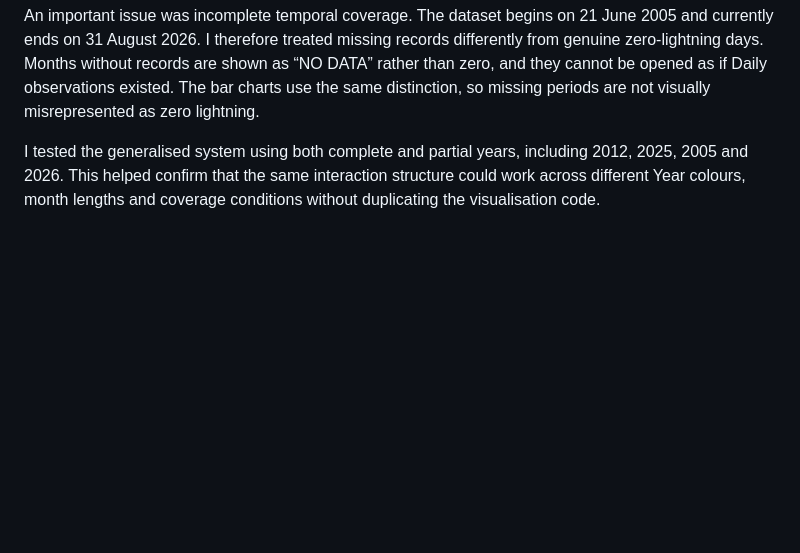
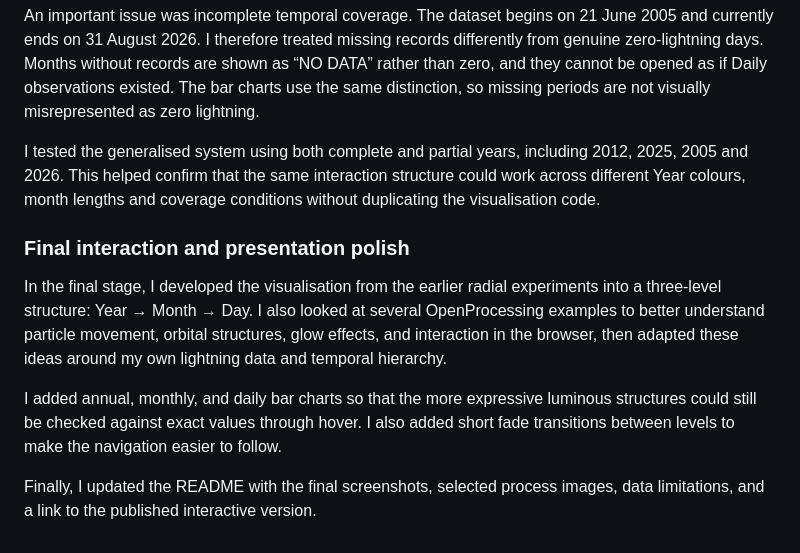
Before and after one commit to vivienhh/hong-kong-lightning-calendar, a Markdown page: PROCESS.md, the part around the change. Drawn GitHub-style; blank space fills up the shorter version.

Commit message:
Document final interaction and presentation

```diff
--- a/PROCESS.md
+++ b/PROCESS.md
@@ -755,3 +755,12 @@ The colour system also became dynamic. Each selected Year keeps the colour assig
 An important issue was incomplete temporal coverage. The dataset begins on 21 June 2005 and currently ends on 31 August 2026. I therefore treated missing records differently from genuine zero-lightning days. Months without records are shown as “NO DATA” rather than zero, and they cannot be opened as if Daily observations existed. The bar charts use the same distinction, so missing periods are not visually misrepresented as zero lightning.
 
 I tested the generalised system using both complete and partial years, including 2012, 2025, 2005 and 2026. This helped confirm that the same interaction structure could work across different Year colours, month lengths and coverage conditions without duplicating the visualisation code.
+
+
+### Final interaction and presentation polish
+
+In the final stage, I developed the visualisation from the earlier radial experiments into a three-level structure: Year → Month → Day. I also looked at several OpenProcessing examples to better understand particle movement, orbital structures, glow effects, and interaction in the browser, then adapted these ideas around my own lightning data and temporal hierarchy.
+
+I added annual, monthly, and daily bar charts so that the more expressive luminous structures could still be checked against exact values through hover. I also added short fade transitions between levels to make the navigation easier to follow.
+
+Finally, I updated the README with the final screenshots, selected process images, data limitations, and a link to the published interactive version.
```
